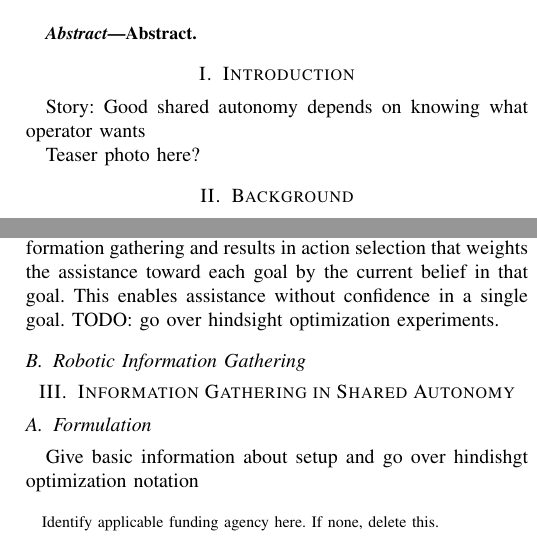
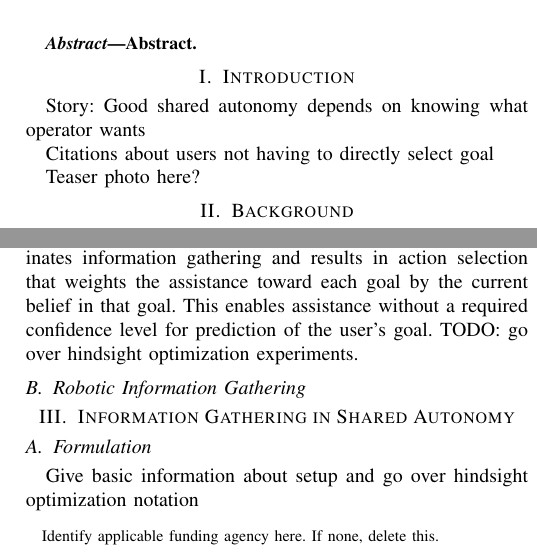
Before and after one commit to cu-ironlab/SharedAutonomyStudyPaper, a LaTeX paper (main.tex): two parts of the columns of page 1 of 3, joined at a grey line, cut so that both start at the same text. Compiled offline with pdfLaTeX; a missing font is replaced by an installed copy or a similar font; a LaTeX package or settings file that is missing is left out.

Commit message:
some minor edits

```diff
--- a/main.tex
+++ b/main.tex
@@ -38,6 +38,8 @@ Abstract.
 
 Story: Good shared autonomy depends on knowing what operator wants
 
+Citations about users not having to directly select goal
+
 Teaser photo here?
 
 \section{Background}
@@ -47,13 +49,15 @@ Recent work in shared autonomy and assistive teleoperation has moved toward more
 
 More recently, many studies have demonstrated assistive teleoperation systems that rely on first predicting the user intent, then using a distinct assistive strategy that assists toward the currently predicted user goal \cite{fagg2004extracting, kragic2005human, yu2005telemanipulation, dragan2012formalizing, schultz2017goal}. This framework has the benefit of providing assistance without knowledge of the user's goal, but has a drawback in that the assistance is only available once the current goal has been predicted with sufficient confidence.
 
-An exciting recent avenue of study that our work builds on and investigates further is the use of hindsight optimization to assist toward multiple goals simultaneously. \citet{javdani2015shared} setup a partially observable Markov decision process (POMDP) and use QMDP approximation \cite{littman1995learning} to estimate the best action at each timestep. This approximation eliminates information gathering and results in action selection that weights the assistance toward each goal by the current belief in that goal. This enables assistance without confidence in a single goal. TODO: go over hindsight optimization experiments.
+An exciting recent avenue of study that our work builds on and investigates further is the use of hindsight optimization to assist toward multiple goals simultaneously. \citet{javdani2015shared} setup a partially observable Markov decision process (POMDP) and use QMDP approximation \cite{littman1995learning} to estimate the best action at each timestep. This approximation eliminates information gathering and results in action selection that weights the assistance toward each goal by the current belief in that goal. This enables assistance without a required confidence level for prediction of the user's goal. TODO: go over hindsight optimization experiments.
 
 \subsection{Robotic Information Gathering}
 
+
 \section{Information Gathering in Shared Autonomy}
 \subsection{Formulation}
-Give basic information about setup and go over hindishgt optimization notation
+
+Give basic information about setup and go over hindsight optimization notation
 
 \subsection{Operator Action Observation}
 In order to use our observations of operator actions to update our estimate of $\phi$, we use inverse reinforcement learning to estimate the model of the operator's reward function as parametrized by $\phi$ that best explains the observed operator inputs. Other related works \cite{dragan2012formalizing, javdani2015shared} have used the principles of maximum entropy \cite{ziebart2008maximum} to create a model over trajectory probability distributions, while our approach uses a model over action probability distributions instead such as that used by \citet{ramachandran2007bayesian}. We apply this simplification to action space instead of trajectory space for the reason that the operator input action does not necessarily correspond to the action taken by the system, so the state-operator action pairs are not equivalent to a trajectory. Due to this, we assume that the human optimizes based on individual input actions rather than over trajectories, since they do not have full control over the trajectory. Additionally, we do not assume that the goal positions are static; if goals move during execution, models built using action probability distributions are not affected since each action is parameterized by the current position of all possible goals. This simplification also allows us to compute the normalizing factor for our distribution analytically, as the action space is small and discrete while the trajectory space is continuous, creating difficulties computing the normalizing factor that may require estimations \cite{javdani2015shared}.
```
